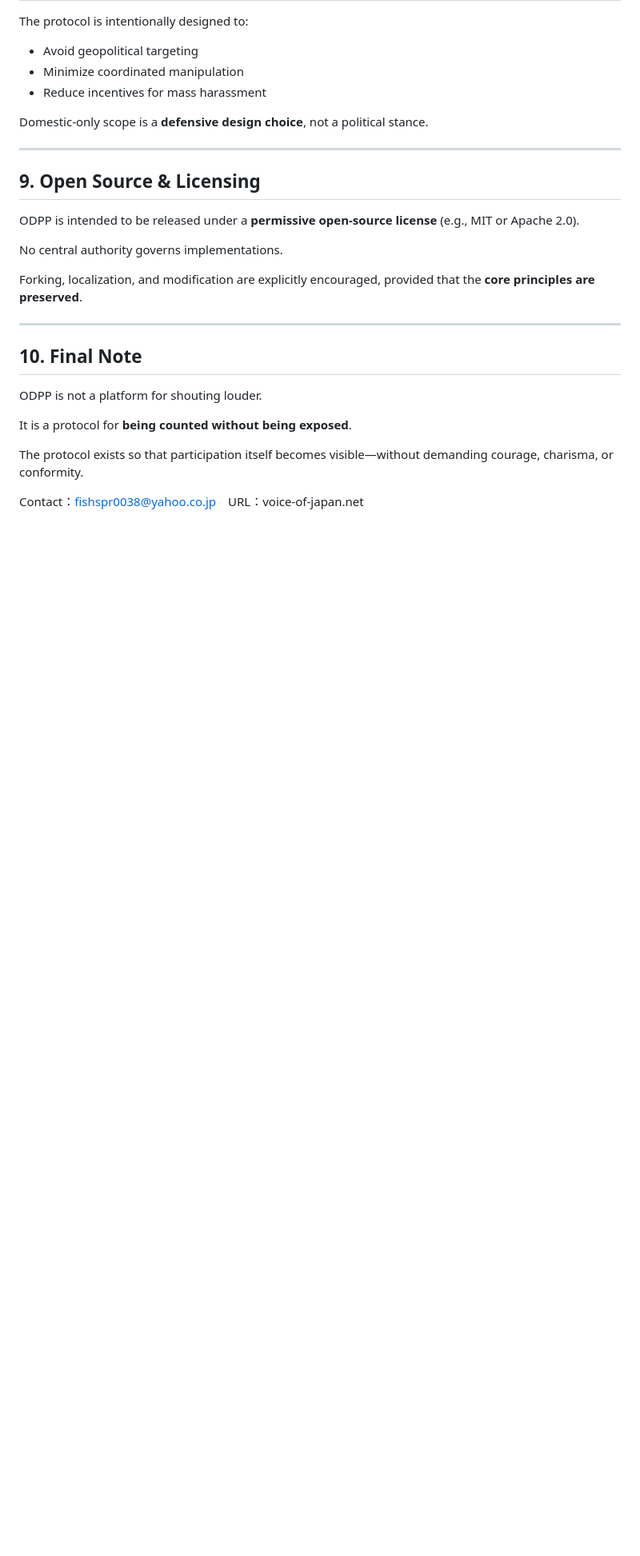
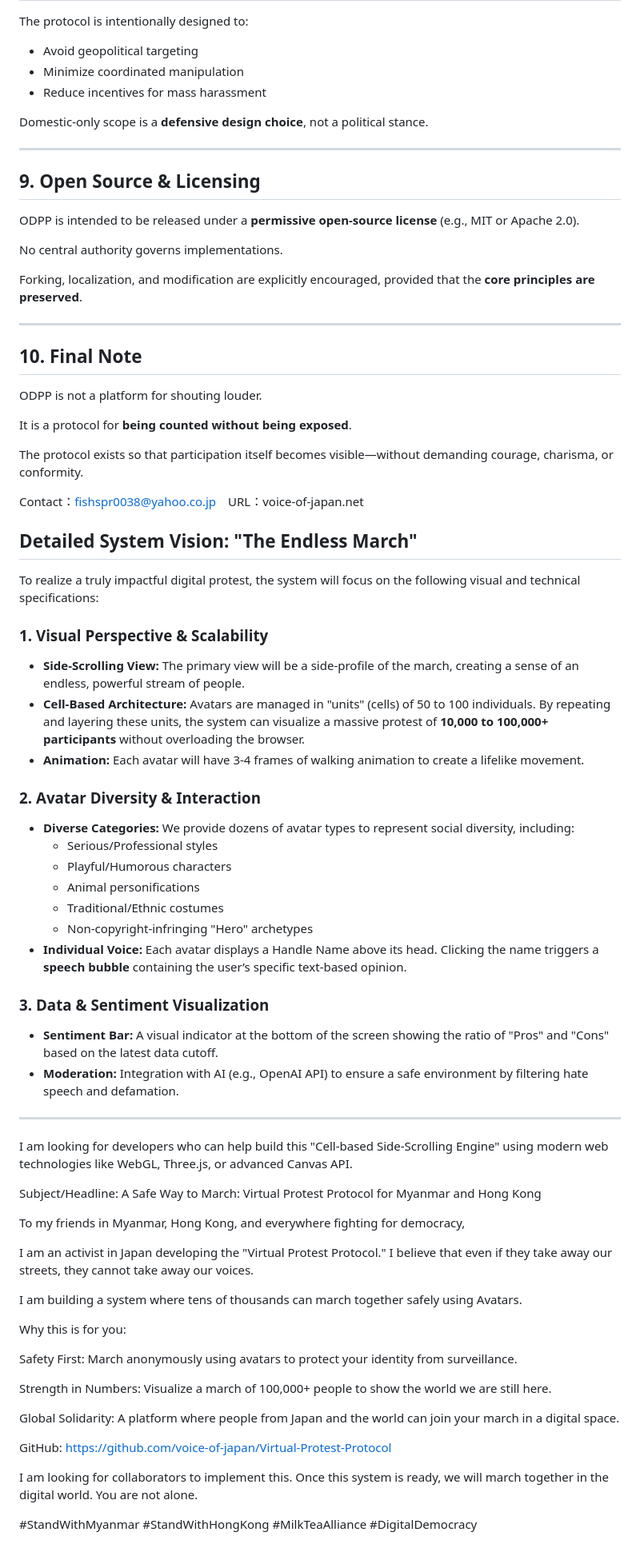
Before and after one commit to voice-of-japan/Virtual-Protest-Protocol, a Markdown page: README.md, the part around the change. Shown at 80% size. Rendered like a GitHub page; blank space fills up the shorter version.

```diff
--- a/README.md
+++ b/README.md
@@ -181,3 +181,50 @@ It is a protocol for **being counted without being exposed**.
 The protocol exists so that participation itself becomes visible—without demanding courage, charisma, or conformity.
 
 Contact：fishspr0038@yahoo.co.jp　URL：voice-of-japan.net
+
+## Detailed System Vision: "The Endless March"
+
+To realize a truly impactful digital protest, the system will focus on the following visual and technical specifications:
+
+### 1. Visual Perspective & Scalability
+* **Side-Scrolling View:** The primary view will be a side-profile of the march, creating a sense of an endless, powerful stream of people.
+* **Cell-Based Architecture:** Avatars are managed in "units" (cells) of 50 to 100 individuals. By repeating and layering these units, the system can visualize a massive protest of **10,000 to 100,000+ participants** without overloading the browser.
+* **Animation:** Each avatar will have 3-4 frames of walking animation to create a lifelike movement.
+
+### 2. Avatar Diversity & Interaction
+* **Diverse Categories:** We provide dozens of avatar types to represent social diversity, including:
+    * Serious/Professional styles
+    * Playful/Humorous characters
+    * Animal personifications
+    * Traditional/Ethnic costumes
+    * Non-copyright-infringing "Hero" archetypes
+* **Individual Voice:** Each avatar displays a Handle Name above its head. Clicking the name triggers a **speech bubble** containing the user’s specific text-based opinion.
+
+### 3. Data & Sentiment Visualization
+* **Sentiment Bar:** A visual indicator at the bottom of the screen showing the ratio of "Pros" and "Cons" based on the latest data cutoff.
+* **Moderation:** Integration with AI (e.g., OpenAI API) to ensure a safe environment by filtering hate speech and defamation.
+
+---
+I am looking for developers who can help build this "Cell-based Side-Scrolling Engine" using modern web technologies like WebGL, Three.js, or advanced Canvas API.
+
+Subject/Headline: A Safe Way to March: Virtual Protest Protocol for Myanmar and Hong Kong
+
+To my friends in Myanmar, Hong Kong, and everywhere fighting for democracy,
+
+I am an activist in Japan developing the "Virtual Protest Protocol." I believe that even if they take away our streets, they cannot take away our voices.
+
+I am building a system where tens of thousands can march together safely using Avatars.
+
+Why this is for you:
+
+Safety First: March anonymously using avatars to protect your identity from surveillance.
+
+Strength in Numbers: Visualize a march of 100,000+ people to show the world we are still here.
+
+Global Solidarity: A platform where people from Japan and the world can join your march in a digital space.
+
+GitHub: https://github.com/voice-of-japan/Virtual-Protest-Protocol
+
+I am looking for collaborators to implement this. Once this system is ready, we will march together in the digital world. You are not alone.
+
+#StandWithMyanmar #StandWithHongKong #MilkTeaAlliance #DigitalDemocracy
```
